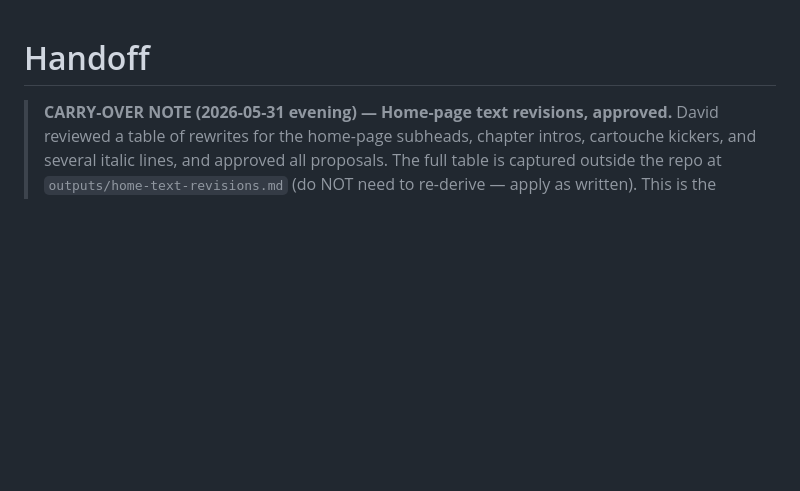
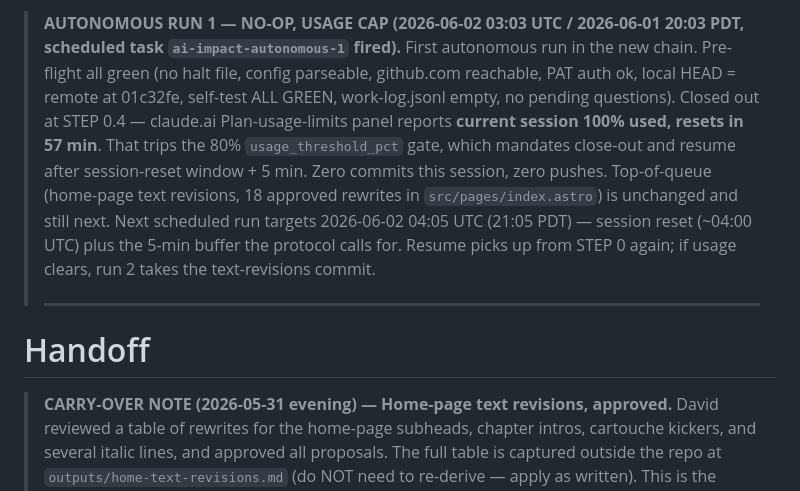
Before and after one commit to dmf23-ai/ai-environmental-impact-comparisons, a Markdown page: handoff.md, the part around the change. Rendered like a GitHub page; blank space fills up the shorter version.

Commit message:
chore(handoff): autonomous run 1 closeout — no-op, usage cap
Pre-flight all green but claude.ai session usage at 100% trips the 80%
threshold gate. Closed out per STEP 0.4 without doing any work. Queue
unchanged: home-page text revisions next. Resume scheduled for
2026-06-02 04:05 UTC after session reset window + 5 min buffer.

```diff
--- a/handoff.md
+++ b/handoff.md
@@ -1,3 +1,7 @@
+> **AUTONOMOUS RUN 1 — NO-OP, USAGE CAP (2026-06-02 03:03 UTC / 2026-06-01 20:03 PDT, scheduled task `ai-impact-autonomous-1` fired).** First autonomous run in the new chain. Pre-flight all green (no halt file, config parseable, github.com reachable, PAT auth ok, local HEAD = remote at 01c32fe, self-test ALL GREEN, work-log.jsonl empty, no pending questions). Closed out at STEP 0.4 — claude.ai Plan-usage-limits panel reports **current session 100% used, resets in 57 min**. That trips the 80% `usage_threshold_pct` gate, which mandates close-out and resume after session-reset window + 5 min. Zero commits this session, zero pushes. Top-of-queue (home-page text revisions, 18 approved rewrites in `src/pages/index.astro`) is unchanged and still next. Next scheduled run targets 2026-06-02 04:05 UTC (21:05 PDT) — session reset (~04:00 UTC) plus the 5-min buffer the protocol calls for. Resume picks up from STEP 0 again; if usage clears, run 2 takes the text-revisions commit.
+>
+> ---
+
 # Handoff
 
 > **CARRY-OVER NOTE (2026-05-31 evening) — Home-page text revisions, approved.** David reviewed a table of rewrites for the home-page subheads, chapter intros, cartouche kickers, and several italic lines, and approved all proposals. The full table is captured outside the repo at `outputs/home-text-revisions.md` (do NOT need to re-derive — apply as written). This is the highest-priority next item: a single data + index.astro commit implementing every approved rewrite from that table.
```
